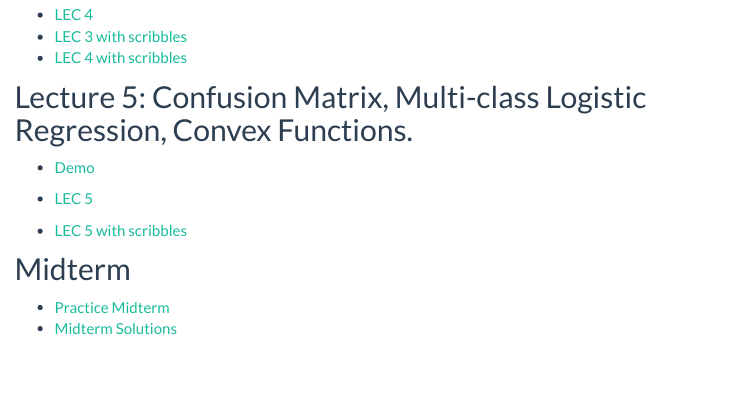
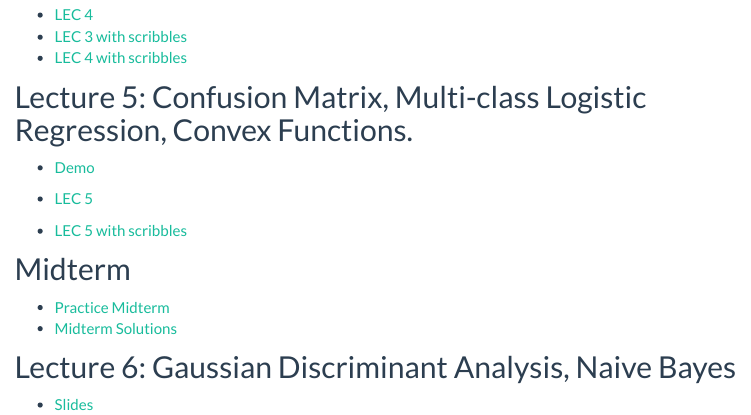
Before and after one commit to J0EYjoey/SML_Summer2025, an R Markdown document (class_docs.Rmd): the page in a window 1100 px wide, from 700 px down. The pictures show the output file class_docs.html that the author committed with the source, opened offline; library style sheets and scripts come from the installed R packages; menus at the side of the page are left out.

Commit message:
lec6slides

```diff
--- a/class_docs.Rmd
+++ b/class_docs.Rmd
@@ -60,10 +60,13 @@ knitr::opts_chunk$set(echo = TRUE,warning = F, message = F)
 * [LEC 5 with scribbles](https://drive.google.com/file/d/1VE99B-7nToY1GFZuL8NuW_wXOyPZItyW/view?usp=sharing)
 
 ## Midterm
+
 * [Practice Midterm](https://drive.google.com/file/d/1_b7UemW09D66H_k9iAjQuD1cnyMATULy/view?usp=sharing)
 * [Midterm Solutions](https://drive.google.com/file/d/1nKMH9Sqye7br4nFRA-gOR8EuXTOrGpCL/view?usp=sharing)
 
-<!-- * [Slides](STA2112_Lecture6_Inference_2024.pdf) -->
+## Lecture 6: Gaussian Discriminant Analysis, Naive Bayes
+
+*  [Slides](https://drive.google.com/file/d/1idN7XG-J9UTRhtULkEhAQgn0MsYGwQwW/view?usp=sharing)
 
 <!-- * [Practice midterms](https://drive.google.com/drive/folders/1ywgMNRm0hjVzzTXHyzvzKN4UTLz5Dg4p?usp=share_link) -->
 
```
Also changed, not shown: class_docs.html, 1 other file.
